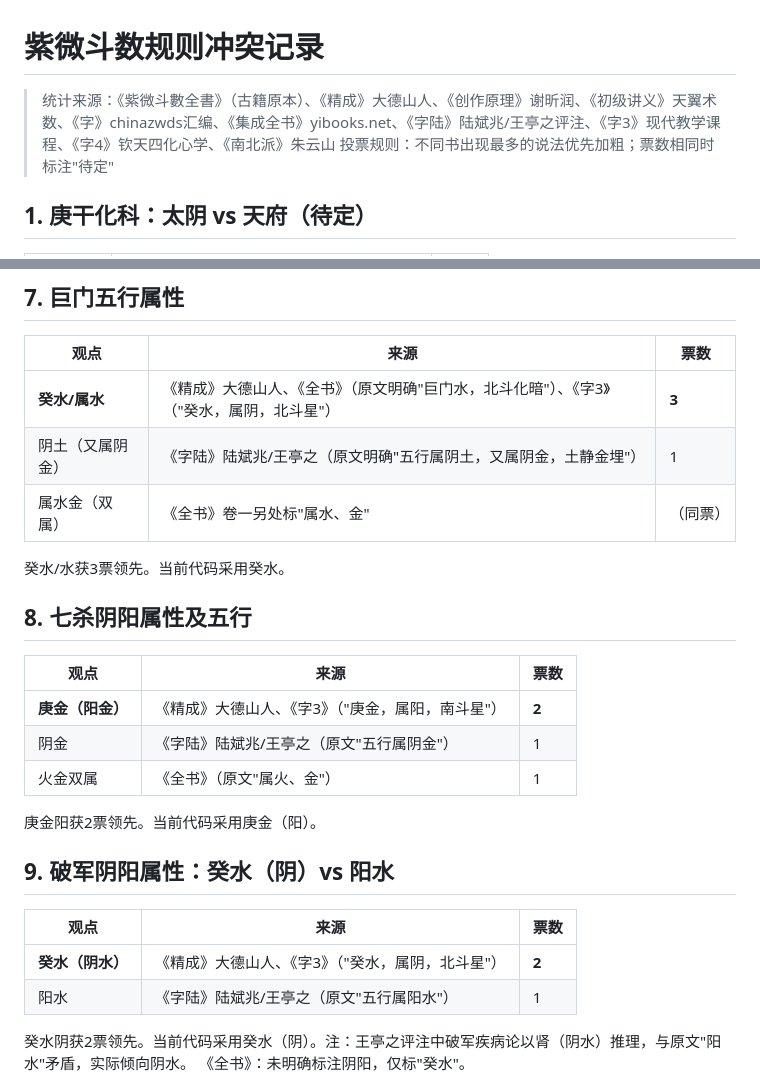
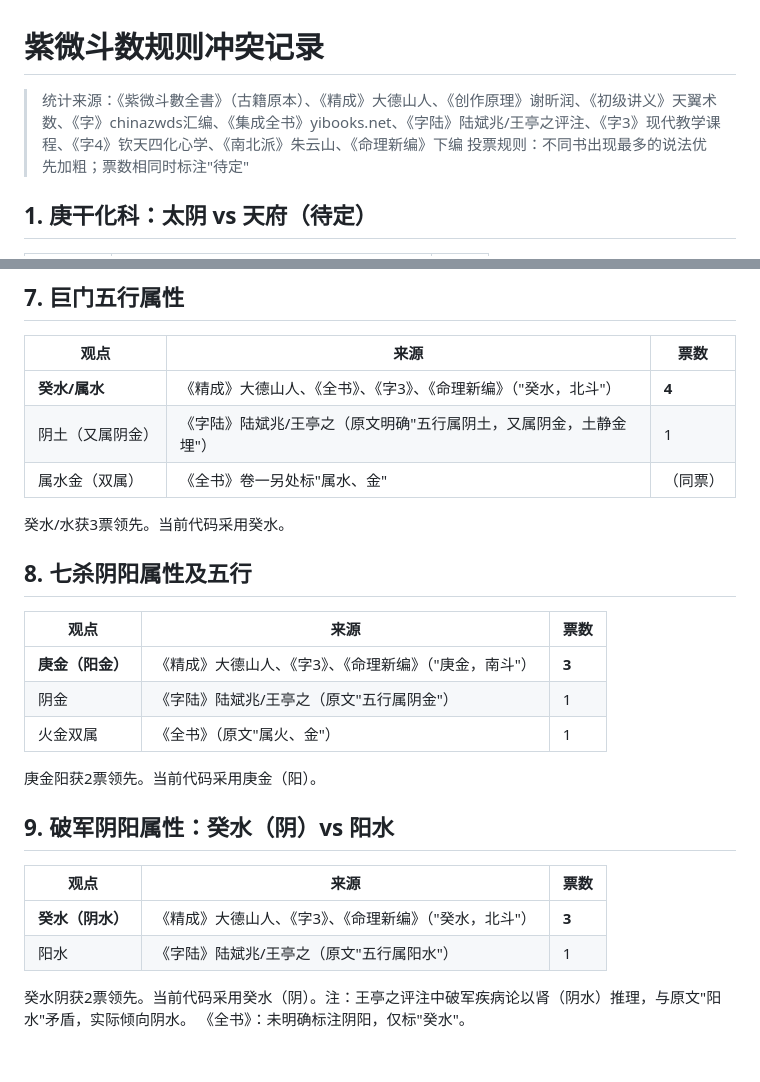
Before and after one commit to Hugh1ezy/ziwei, a Markdown page: rules/conflicts.md, 2 parts joined by grey strips. Rendered like a GitHub page; blank space fills up the shorter version.

```diff
--- a/rules/conflicts.md
+++ b/rules/conflicts.md
@@ -1,6 +1,6 @@
 # 紫微斗数规则冲突记录
 
-> 统计来源：《紫微斗數全書》（古籍原本）、《精成》大德山人、《创作原理》谢昕润、《初级讲义》天翼术数、《字》chinazwds汇编、《集成全书》yibooks.net、《字陆》陆斌兆/王亭之评注、《字3》现代教学课程、《字4》钦天四化心学、《南北派》朱云山
+> 统计来源：《紫微斗數全書》（古籍原本）、《精成》大德山人、《创作原理》谢昕润、《初级讲义》天翼术数、《字》chinazwds汇编、《集成全书》yibooks.net、《字陆》陆斌兆/王亭之评注、《字3》现代教学课程、《字4》钦天四化心学、《南北派》朱云山、《命理新编》下编
 > 投票规则：不同书出现最多的说法优先加粗；票数相同时标注"待定"
 
 ## 1. 庚干化科：太阴 vs 天府（待定）
@@ -66,7 +66,7 @@
 
 | 观点 | 来源 | 票数 |
 |------|------|------|
-| **癸水/属水** | 《精成》大德山人、《全书》（原文明确"巨门水，北斗化暗"）、《字3》（"癸水，属阴，北斗星"） | **3** |
+| **癸水/属水** | 《精成》大德山人、《全书》、《字3》、《命理新编》（"癸水，北斗"） | **4** |
 | 阴土（又属阴金） | 《字陆》陆斌兆/王亭之（原文明确"五行属阴土，又属阴金，土静金埋"） | 1 |
 | 属水金（双属） | 《全书》卷一另处标"属水、金" | （同票） |
 
@@ -76,7 +76,7 @@
 
 | 观点 | 来源 | 票数 |
 |------|------|------|
-| **庚金（阳金）** | 《精成》大德山人、《字3》（"庚金，属阳，南斗星"） | **2** |
+| **庚金（阳金）** | 《精成》大德山人、《字3》、《命理新编》（"庚金，南斗"） | **3** |
 | 阴金 | 《字陆》陆斌兆/王亭之（原文"五行属阴金"） | 1 |
 | 火金双属 | 《全书》（原文"属火、金"） | 1 |
 
@@ -86,7 +86,7 @@
 
 | 观点 | 来源 | 票数 |
 |------|------|------|
-| **癸水（阴水）** | 《精成》大德山人、《字3》（"癸水，属阴，北斗星"） | **2** |
+| **癸水（阴水）** | 《精成》大德山人、《字3》、《命理新编》（"癸水，北斗"） | **3** |
 | 阳水 | 《字陆》陆斌兆/王亭之（原文"五行属阳水"） | 1 |
 
 癸水阴获2票领先。当前代码采用癸水（阴）。注：王亭之评注中破军疾病论以肾（阴水）推理，与原文"阳水"矛盾，实际倾向阴水。
```
Also changed, not shown: rules/rules_jiedu.md (+15 -2 lines).
